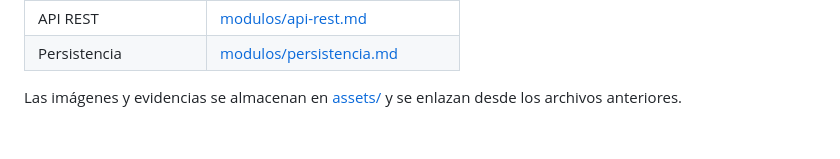
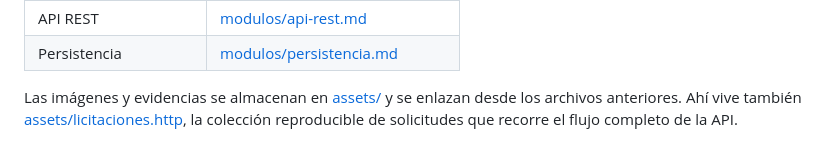
Before and after one commit to ivanniaPorras/licitaciones_xp, a Markdown page: docs/README.md, the part around the change. Drawn GitHub-style.

```diff
--- a/docs/README.md
+++ b/docs/README.md
@@ -80,4 +80,6 @@ dependencias, entradas, salidas, reglas, errores y pruebas.
 | Persistencia | [modulos/persistencia.md](modulos/persistencia.md) |
 
 Las imágenes y evidencias se almacenan en [assets/](assets/) y se enlazan desde
-los archivos anteriores.
+los archivos anteriores. Ahí vive también
+[assets/licitaciones.http](assets/licitaciones.http), la colección reproducible de
+solicitudes que recorre el flujo completo de la API.
```
Also changed, not shown: docs/bitacora-xp.md (+54 -0 lines), docs/historias-usuario.md (+16 -16 lines).
